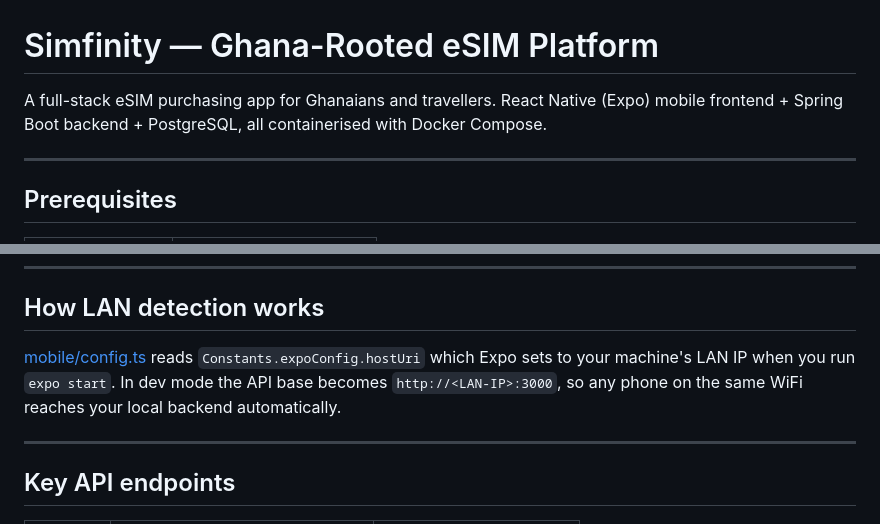
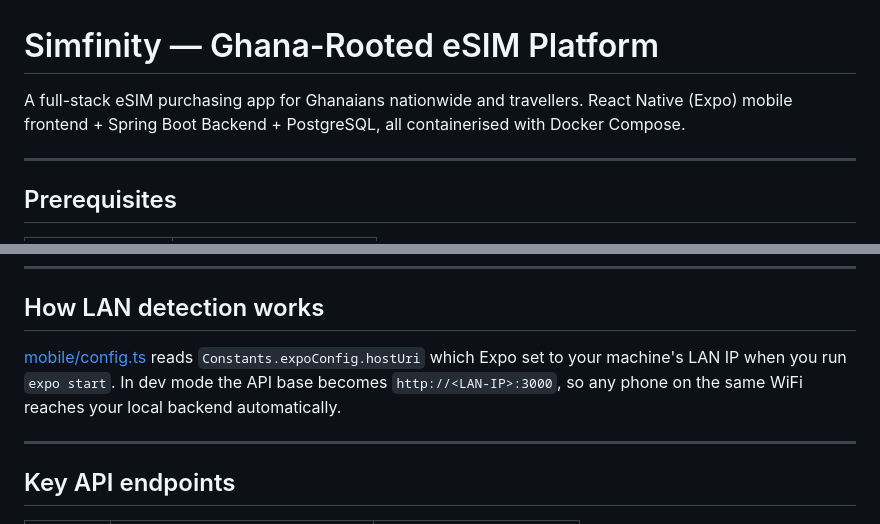
Before and after one commit to kbsencherey1/Simfinity-2.1, a Markdown page: README.md, 2 parts joined by grey strips. Drawn GitHub-style.

Commit message:
updated  document

```diff
--- a/README.md
+++ b/README.md
@@ -1,6 +1,6 @@
 # Simfinity — Ghana-Rooted eSIM Platform
 
-A full-stack eSIM purchasing app for Ghanaians and travellers. React Native (Expo) mobile frontend + Spring Boot backend + PostgreSQL, all containerised with Docker Compose.
+A full-stack eSIM purchasing app for Ghanaians nationwide and travellers. React Native (Expo) mobile frontend + Spring Boot Backend + PostgreSQL, all containerised with Docker Compose.
 
 ---
 
@@ -91,7 +91,7 @@ Simfinity-2.1/
 
 ## How LAN detection works
 
-[mobile/config.ts](mobile/config.ts) reads `Constants.expoConfig.hostUri` which Expo sets to your machine's LAN IP when you run `expo start`. In dev mode the API base becomes `http://<LAN-IP>:3000`, so any phone on the same WiFi reaches your local backend automatically.
+[mobile/config.ts](mobile/config.ts) reads `Constants.expoConfig.hostUri` which Expo set to your machine's LAN IP when you run `expo start`. In dev mode the API base becomes `http://<LAN-IP>:3000`, so any phone on the same WiFi reaches your local backend automatically.
 
 ---
 
```
Also changed, not shown: other parts of README.md (+1 -1 lines).
